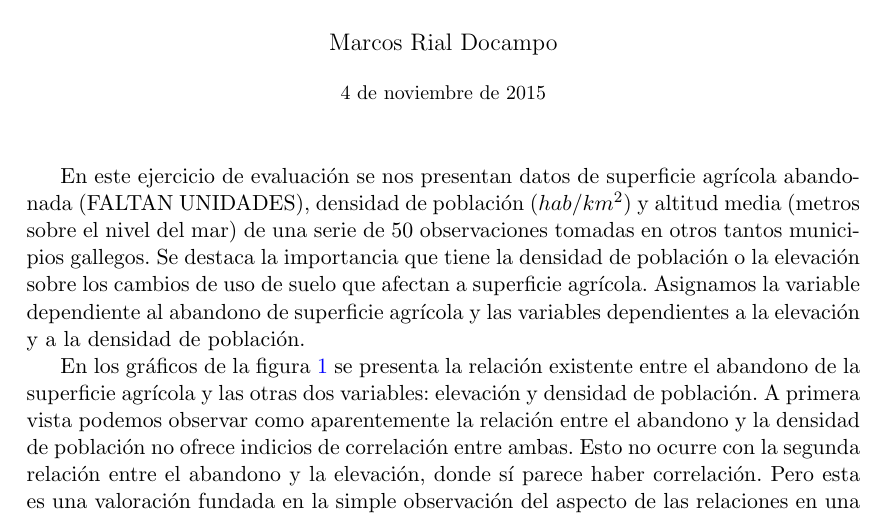
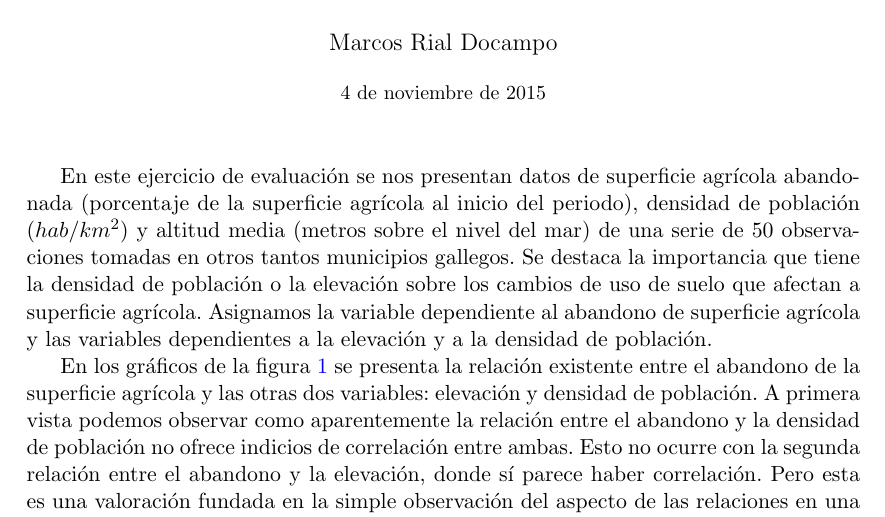
Before and after one commit to MarcosRial/Tecnicas_de_Analisis_MTT, a LaTeX document (03.Ejercicios/E2/Resolución/Resolucion_E2.tex): part of page 1 of 4, cut so that both start at the same text. Compiled offline with pdfLaTeX.

Commit message:
Cambios menores

```diff
--- a/03.Ejercicios/E2/Resolución/Resolucion_E2.tex
+++ b/03.Ejercicios/E2/Resolución/Resolucion_E2.tex
@@ -57,7 +57,7 @@
 \begin{document}
 \maketitle
 
-En este ejercicio de evaluación se nos presentan datos de superficie agrícola abandonada (FALTAN UNIDADES), densidad de población ($hab/km^{2}$) y altitud media (metros sobre el nivel del mar) de una serie de 50 observaciones tomadas en otros tantos municipios gallegos. Se destaca la importancia que tiene la densidad de población o la elevación sobre los cambios de uso de suelo que afectan a superficie agrícola. Asignamos la variable dependiente al abandono de superficie agrícola y las variables dependientes a la elevación y a la densidad de población.
+En este ejercicio de evaluación se nos presentan datos de superficie agrícola abandonada (porcentaje de la superficie agrícola al inicio del periodo), densidad de población ($hab/km^{2}$) y altitud media (metros sobre el nivel del mar) de una serie de 50 observaciones tomadas en otros tantos municipios gallegos. Se destaca la importancia que tiene la densidad de población o la elevación sobre los cambios de uso de suelo que afectan a superficie agrícola. Asignamos la variable dependiente al abandono de superficie agrícola y las variables dependientes a la elevación y a la densidad de población.
 
 En los gráficos de la figura \ref{fig:graficas} se presenta la relación existente entre el abandono de la superficie agrícola y las otras dos variables: elevación y densidad de población. A primera vista podemos observar como aparentemente la relación entre el abandono y la densidad de población no ofrece indicios de correlación entre ambas. Esto no ocurre con la segunda relación entre el abandono y la elevación, donde sí parece haber correlación. Pero esta es una valoración fundada en la simple observación del aspecto de las relaciones en una gráfica. Podría ser que alguna de las variables necesitara ser transformada para que en la gráfica se ofreciera una visión más fidedigna, pero no se ve necesario.
 
```
Also changed, not shown: 1 other file.
